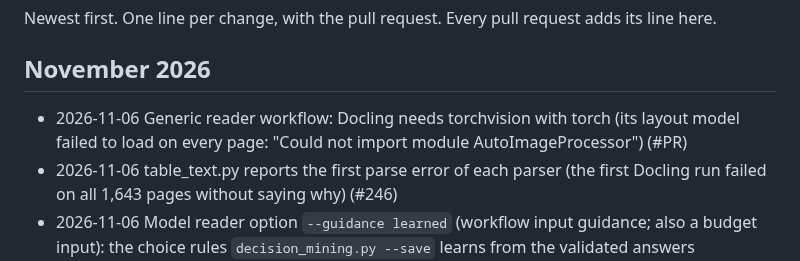
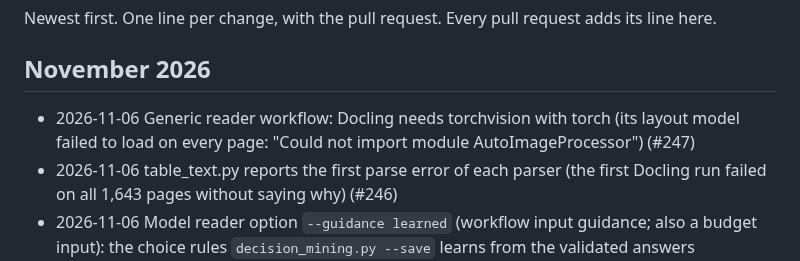
Before and after one commit to led2192/wba-link-monitor, a Markdown page: docs/CHANGELOG.md, the part around the change. Drawn GitHub-style.

Commit message:
Changelog: PR number
Co-Authored-By: Claude Opus 5.5 <noreply@anthropic.com>
Claude-Session: https://claude.ai/code/session_01FtoGaTiEddbS5DwvCG511y

```diff
--- a/docs/CHANGELOG.md
+++ b/docs/CHANGELOG.md
@@ -3,7 +3,7 @@
 Newest first. One line per change, with the pull request. Every pull request adds its line here.
 
 ## November 2026
-- 2026-11-06 Generic reader workflow: Docling needs torchvision with torch (its layout model failed to load on every page: "Could not import module AutoImageProcessor") (#PR)
+- 2026-11-06 Generic reader workflow: Docling needs torchvision with torch (its layout model failed to load on every page: "Could not import module AutoImageProcessor") (#247)
 - 2026-11-06 table_text.py reports the first parse error of each parser (the first Docling run failed on all 1,643 pages without saying why) (#246)
 - 2026-11-06 Model reader option `--guidance learned` (workflow input guidance; also a budget input): the choice rules `decision_mining.py --save` learns from the validated answers (decision_rules.json: words of the chosen lines, words of the lines passed over, take the largest when the analysts did on 60% of 20 or more pages) go into the prompt, and a figure printed only on a line with an avoided word and none of the followed ones is dropped. Default today (#244)
 - 2026-11-06 Fix: the nightly base health report failed on 5 and 6 Nov 2026 (no base_health row) because its spend reader took the full stop of "cost about $0.29." as part of the number; the pattern now reads digits only (#245)
```
